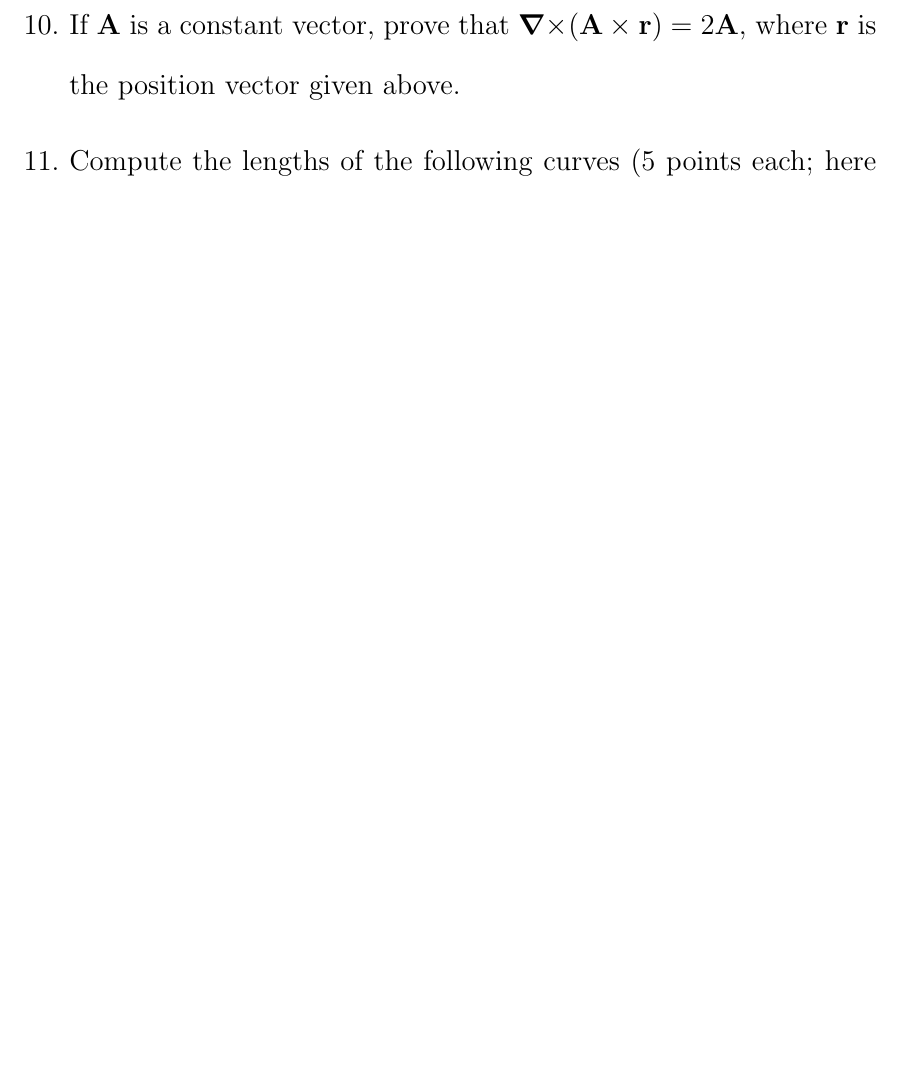
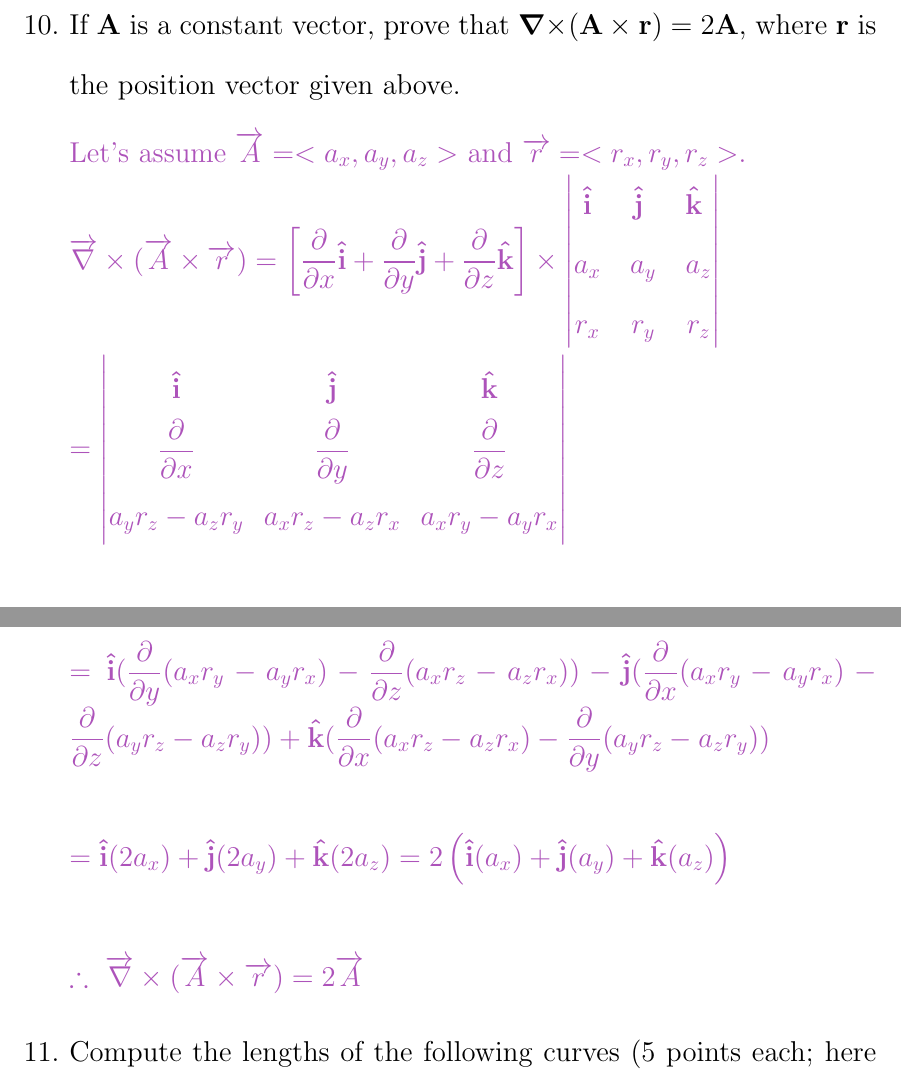
Before and after one commit to Behnam4/Portfolio, a LaTeX document (Portfolio.tex): part of page 31 of 43 before the commit and two parts of pages 32 and 33 of 44 after it, the two joined at a grey line, cut so that both start at the same text, the shorter picture padded with empty space. Compiled offline with pdfLaTeX.

Commit message:
10 points

```diff
--- a/Portfolio.tex
+++ b/Portfolio.tex
@@ -864,5 +882,30 @@
     \item If $\mathbf{A}$ is a constant vector, prove that $\mathbf{\grad \times (A \times r)} =2 \mathbf{A}$, where $\mathbf{r}$ is the position vector given above.
 
+      \textcolor{hwColor}{
+        Let's assume $\overrightarrow{A}=<a_x, a_y, a_z>$ and $\overrightarrow{r}=<r_x, r_y, r_z>$. \\
+        $
+          \overrightarrow{\nabla} \times (\overrightarrow{A} \times \overrightarrow{r})
+          =\left[\dfrac{\partial}{\partial x}\mathbf{\hat{i}}+\dfrac{\partial}{\partial y}\mathbf{\hat{j}}+\dfrac{\partial}{\partial z}\mathbf{\hat{k}}\right] \times  \begin{vmatrix}
+            \mathbf{\hat{i}} & \mathbf{\hat{j}} & \mathbf{\hat{k}} \\
+            a_x & a_y & a_z \\
+            r_x & r_y & r_z
+          \end{vmatrix} \\
+          \\
+          =\begin{vmatrix}
+            \mathbf{\hat{i}} & \mathbf{\hat{j}} & \mathbf{\hat{k}} \\
+            \dfrac{\partial}{\partial x} & \dfrac{\partial}{\partial y} & \dfrac{\partial}{\partial z} \\
+            a_y r_z-a_z r_y & a_x r_z- a_z r_x & a_xr_y-a_yr_x
+          \end{vmatrix} \\
+          \\
+          =\mathbf{\hat{i}}(\dfrac{\partial}{\partial y}(a_xr_y-a_yr_x)-\dfrac{\partial}{\partial z}(a_x r_z- a_z r_x))
+          -\mathbf{\hat{j}}(\dfrac{\partial}{\partial x}(a_xr_y-a_yr_x)-\dfrac{\partial}{\partial z}(a_y r_z-a_z r_y))
+          +\mathbf{\hat{k}}(\dfrac{\partial}{\partial x}(a_x r_z- a_z r_x)-\dfrac{\partial}{\partial y}(a_y r_z-a_z r_y)) \\
+          \\
+          =\mathbf{\hat{i}}(2a_x)+\mathbf{\hat{j}}(2a_y)+\mathbf{\hat{k}}(2a_z)=2\left(\mathbf{\hat{i}}(a_x)+\mathbf{\hat{j}}(a_y)+\mathbf{\hat{k}}(a_z)\right) \\
+          \\
+          \therefore ~ \overrightarrow{\nabla} \times (\overrightarrow{A} \times \overrightarrow{r})=2\overrightarrow{A}
+        $
+      }
 
     \item Compute the lengths of the following curves (5 points each; here $\ln \alpha$ indicates the natural logarithm of $\alpha$):
 
```
Also changed, not shown: Portfolio.tex (18 more changed lines).
